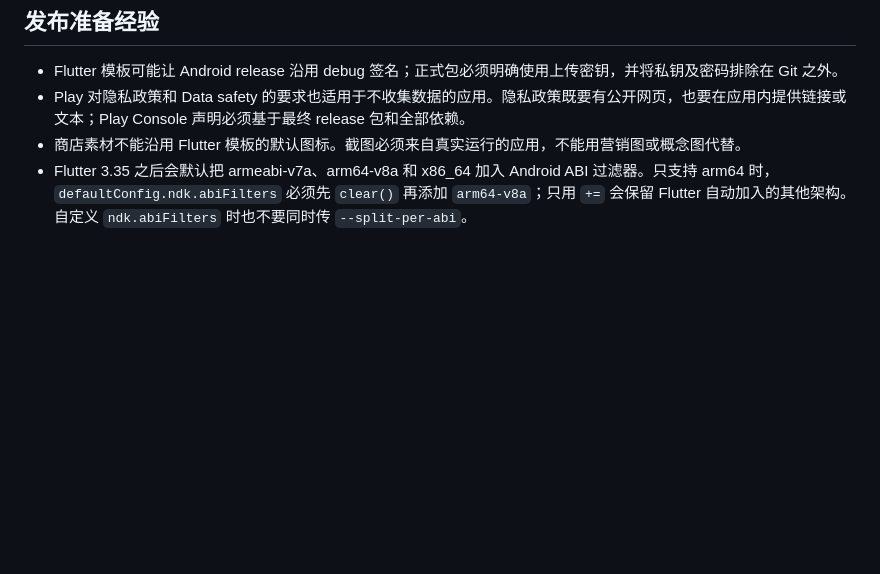
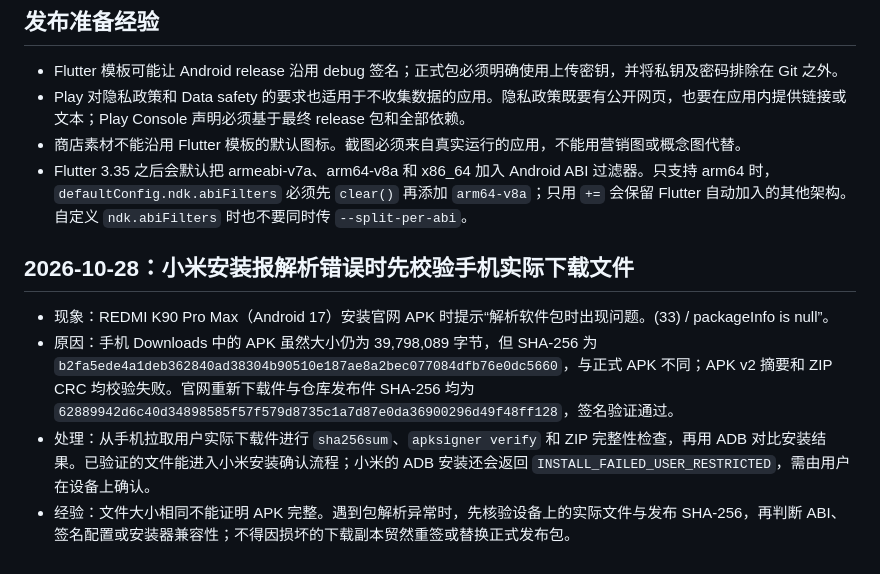
Before and after one commit to ponponon/audio-cut, a Markdown page: FailureExperience.md, the part around the change. Rendered like a GitHub page; blank space fills up the shorter version.

Commit message:
docs: record Xiaomi APK corruption diagnosis

```diff
--- a/FailureExperience.md
+++ b/FailureExperience.md
@@ -27,3 +27,10 @@
 - Play 对隐私政策和 Data safety 的要求也适用于不收集数据的应用。隐私政策既要有公开网页，也要在应用内提供链接或文本；Play Console 声明必须基于最终 release 包和全部依赖。
 - 商店素材不能沿用 Flutter 模板的默认图标。截图必须来自真实运行的应用，不能用营销图或概念图代替。
 - Flutter 3.35 之后会默认把 armeabi-v7a、arm64-v8a 和 x86_64 加入 Android ABI 过滤器。只支持 arm64 时，`defaultConfig.ndk.abiFilters` 必须先 `clear()` 再添加 `arm64-v8a`；只用 `+=` 会保留 Flutter 自动加入的其他架构。自定义 `ndk.abiFilters` 时也不要同时传 `--split-per-abi`。
+
+## 2026-10-28：小米安装报解析错误时先校验手机实际下载文件
+
+- 现象：REDMI K90 Pro Max（Android 17）安装官网 APK 时提示“解析软件包时出现问题。(33) / packageInfo is null”。
+- 原因：手机 Downloads 中的 APK 虽然大小仍为 39,798,089 字节，但 SHA-256 为 `b2fa5ede4a1deb362840ad38304b90510e187ae8a2bec077084dfb76e0dc5660`，与正式 APK 不同；APK v2 摘要和 ZIP CRC 均校验失败。官网重新下载件与仓库发布件 SHA-256 均为 `62889942d6c40d34898585f57f579d8735c1a7d87e0da36900296d49f48ff128`，签名验证通过。
+- 处理：从手机拉取用户实际下载件进行 `sha256sum`、`apksigner verify` 和 ZIP 完整性检查，再用 ADB 对比安装结果。已验证的文件能进入小米安装确认流程；小米的 ADB 安装还会返回 `INSTALL_FAILED_USER_RESTRICTED`，需由用户在设备上确认。
+- 经验：文件大小相同不能证明 APK 完整。遇到包解析异常时，先核验设备上的实际文件与发布 SHA-256，再判断 ABI、签名配置或安装器兼容性；不得因损坏的下载副本贸然重签或替换正式发布包。
```
